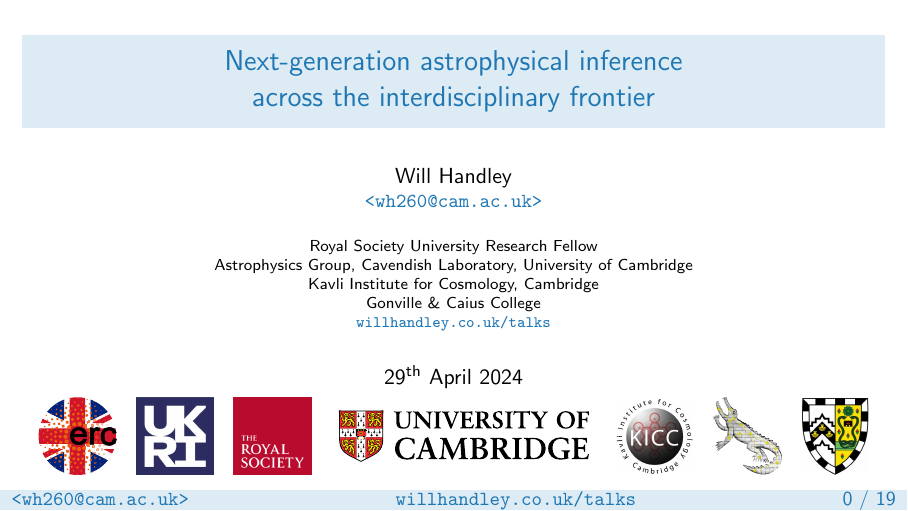
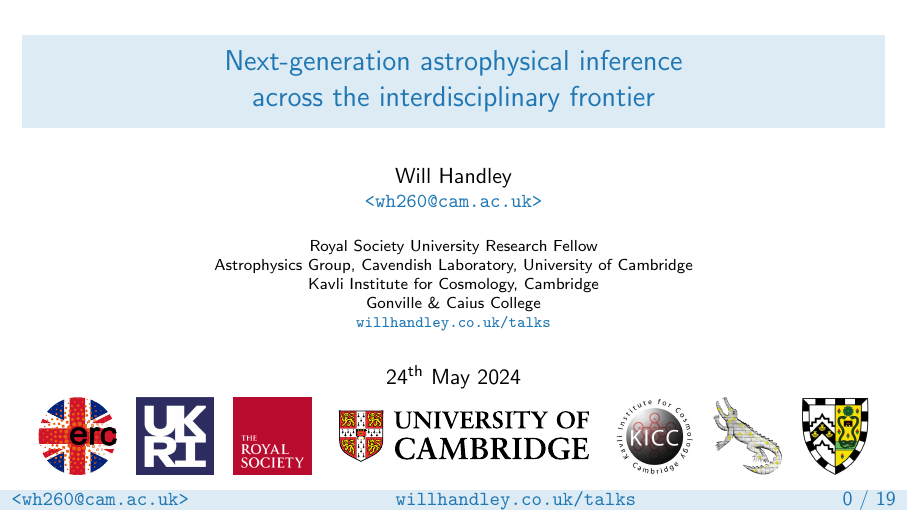
Before and after one commit to williamjameshandley/talks, LaTeX slides (will_handley.tex): page 1 of 27. Compiled offline with pdfLaTeX.

Commit message:
Updated date

```diff
--- a/will_handley.tex
+++ b/will_handley.tex
@@ -19,7 +19,7 @@
 % Talk details
 % ------------
 \title{Next-generation astrophysical inference\\across the interdisciplinary frontier}
-\date{29\textsuperscript{th} April 2024}
+\date{24\textsuperscript{th} May 2024}
 
 \begin{document}
 
```
